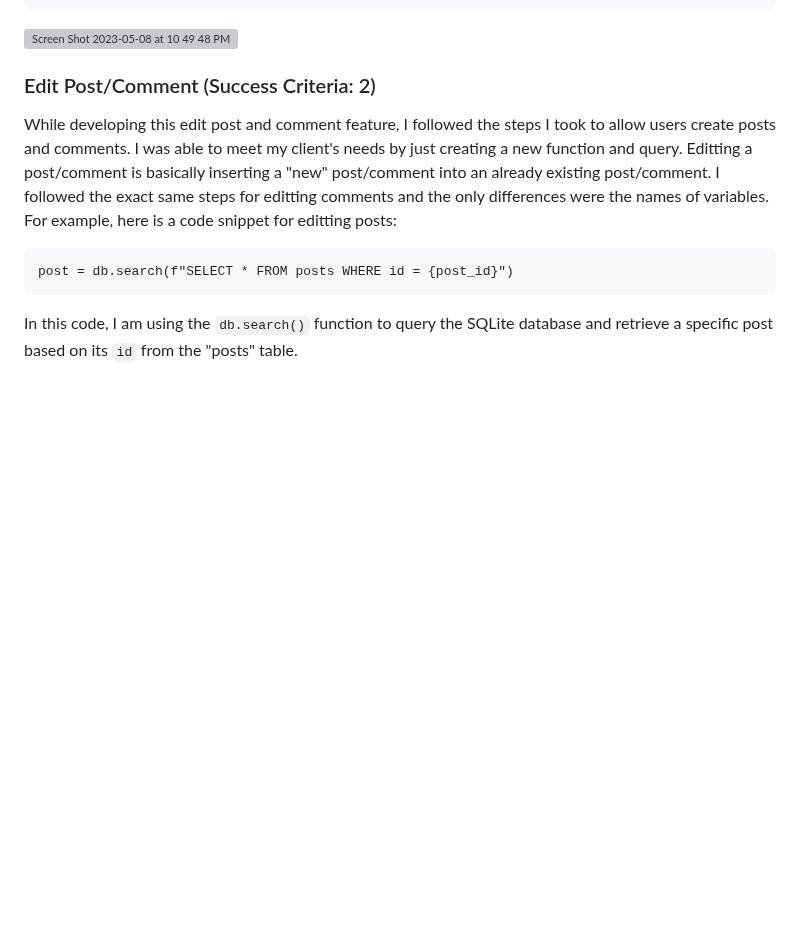
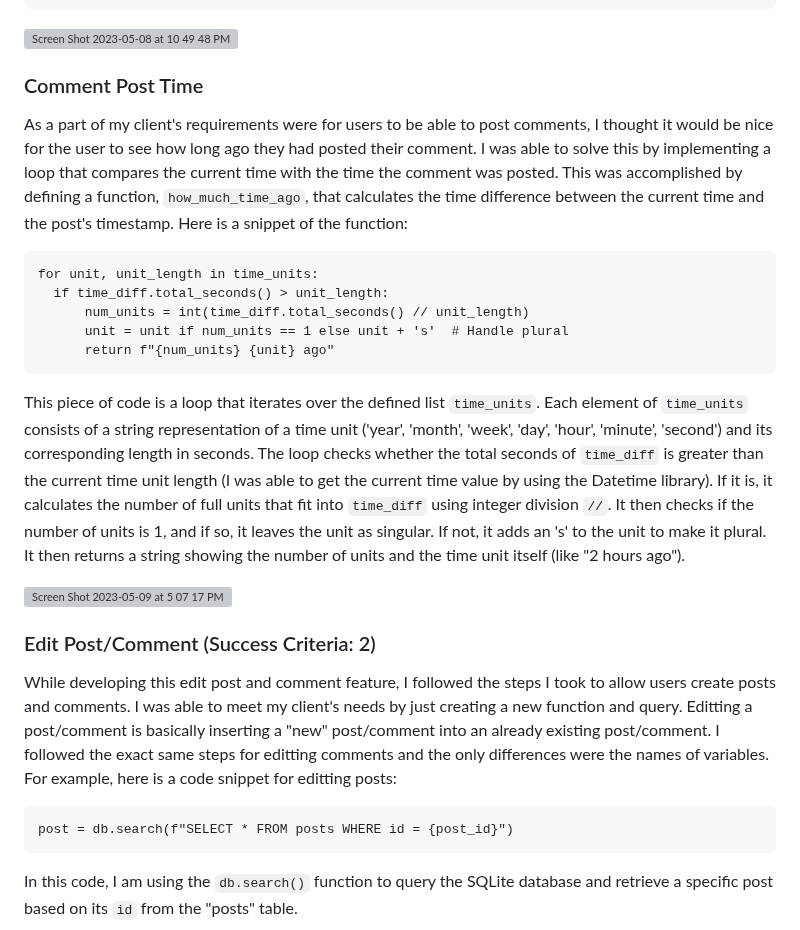
Before and after one commit to jonathanye29/unit4_project, a Markdown page: README.md, the part around the change. Rendered like a GitHub page; blank space fills up the shorter version; grey boxes are pictures that could not be loaded.

````diff
--- a/README.md
+++ b/README.md
@@ -323,6 +323,18 @@ To get the post category shown in the code above from earlier, I implemented a f
 ```
 <img width="1512" alt="Screen Shot 2023-05-08 at 10 49 48 PM" src="https://user-images.githubusercontent.com/111751273/236841551-305958d9-b70d-4682-b678-058f0a419353.png">
 
+### Comment Post Time
+As a part of my client's requirements were for users to be able to post comments, I thought it would be nice for the user to see how long ago they had posted their comment. I was able to solve this by implementing a loop that compares the current time with the time the comment was posted. This was accomplished by defining a function, `how_much_time_ago`, that calculates the time difference between the current time and the post's timestamp. Here is a snippet of the function:
+```.py
+for unit, unit_length in time_units:
+  if time_diff.total_seconds() > unit_length:
+      num_units = int(time_diff.total_seconds() // unit_length)
+      unit = unit if num_units == 1 else unit + 's'  # Handle plural
+      return f"{num_units} {unit} ago"
+```
+This piece of code is a loop that iterates over the defined list `time_units`. Each element of `time_units` consists of a string representation of a time unit ('year', 'month', 'week', 'day', 'hour', 'minute', 'second') and its corresponding length in seconds. The loop checks whether the total seconds of `time_diff` is greater than the current time unit length (I was able to get the current time value by using the Datetime library). If it is, it calculates the number of full units that fit into `time_diff` using integer division `//`. It then checks if the number of units is 1, and if so, it leaves the unit as singular. If not, it adds an 's' to the unit to make it plural. It then returns a string showing the number of units and the time unit itself (like "2 hours ago").
+
+<img width="1281" alt="Screen Shot 2023-05-09 at 5 07 17 PM" src="https://user-images.githubusercontent.com/111751273/237034429-8ea024ba-c34a-4997-9fcb-6442cc6d67d3.png">
 
 ### Edit Post/Comment (Success Criteria: 2)
 While developing this edit post and comment feature, I followed the steps I took to allow users create posts and comments. I was able to meet my client's needs by just creating a new function and query. Editting a post/comment is basically inserting a "new" post/comment into an already existing post/comment. I followed the exact same steps for editting comments and the only differences were the names of variables. For example, here is a code snippet for editting posts:
````
